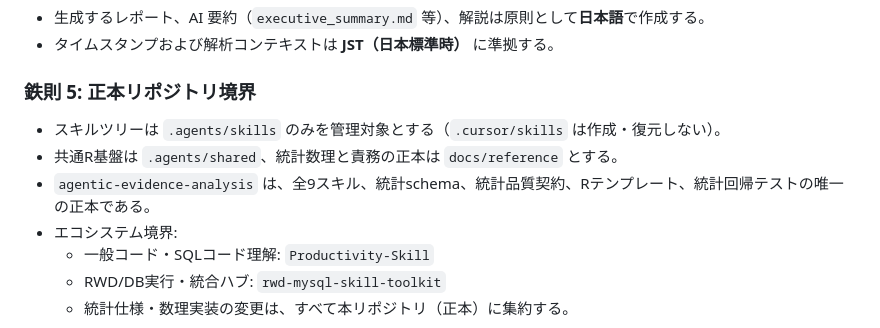
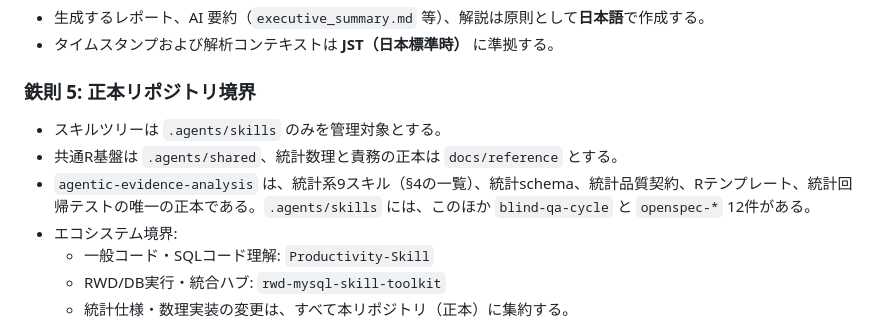
Before and after one commit to syrius2000/agentic-evidence-analysis, a Markdown page: AGENTS.md, the part around the change. GitHub-like rendering.

Commit message:
docs: AGENTS.md の Skill 件数と .cursor 記載を現行構成に合わせる
- 統計系9スキルに加え blind-qa-cycle と openspec-* を .agents/skills の内訳として明記
- 存在しない .cursor/skills の記載を削除

Co-Authored-By: Claude Haiku 5.5 <noreply@anthropic.com>

```diff
--- a/AGENTS.md
+++ b/AGENTS.md
@@ -47,9 +47,9 @@
 
 ### 鉄則 5: 正本リポジトリ境界
 
-- スキルツリーは `.agents/skills` のみを管理対象とする（`.cursor/skills` は作成・復元しない）。
+- スキルツリーは `.agents/skills` のみを管理対象とする。
 - 共通R基盤は `.agents/shared`、統計数理と責務の正本は `docs/reference` とする。
-- `agentic-evidence-analysis` は、全9スキル、統計schema、統計品質契約、Rテンプレート、統計回帰テストの唯一の正本である。
+- `agentic-evidence-analysis` は、統計系9スキル（§4の一覧）、統計schema、統計品質契約、Rテンプレート、統計回帰テストの唯一の正本である。`.agents/skills` には、このほか `blind-qa-cycle` と `openspec-*` 12件がある。
 - エコシステム境界:
   - 一般コード・SQLコード理解: `Productivity-Skill`
   - RWD/DB実行・統合ハブ: `rwd-mysql-skill-toolkit`
```
